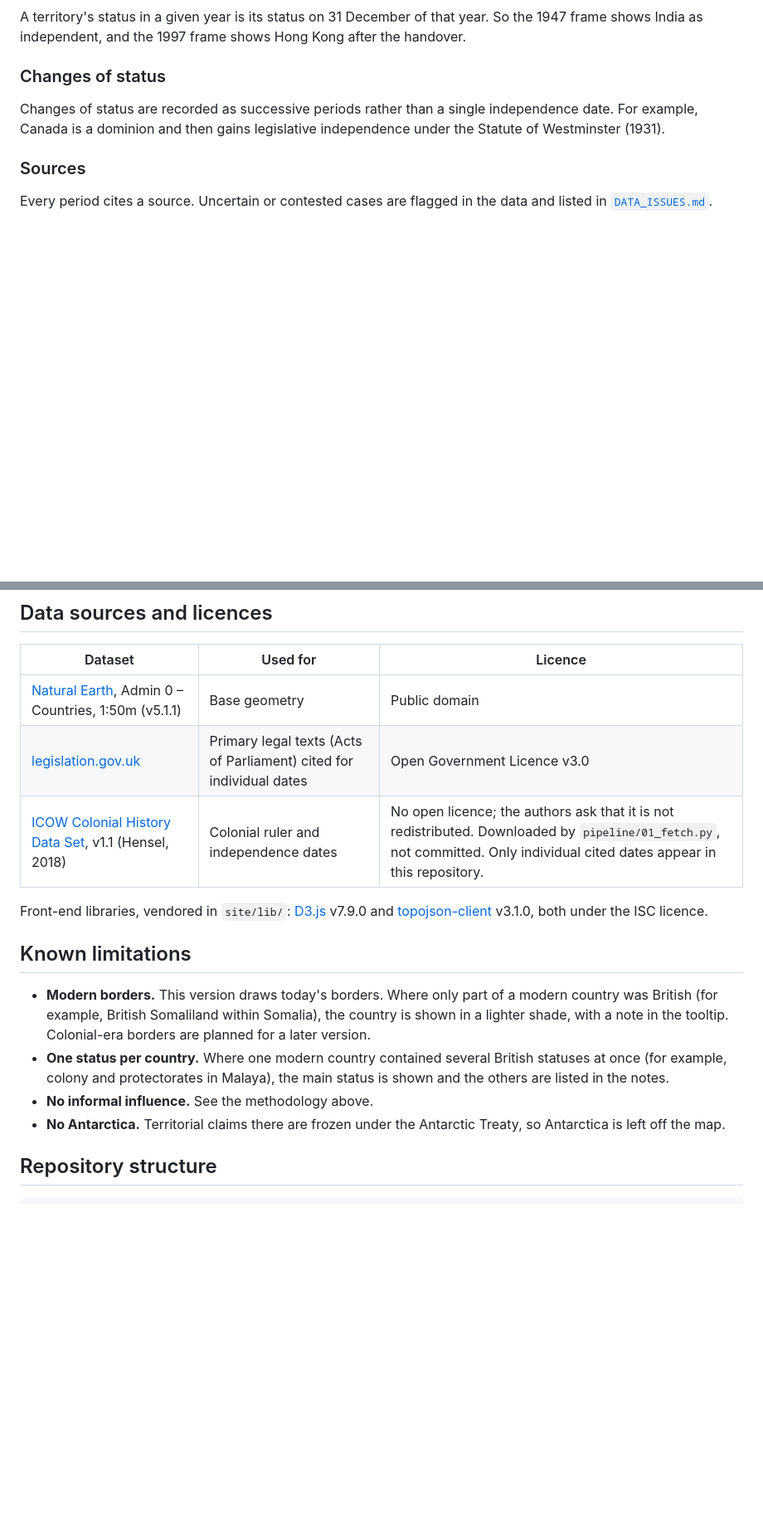
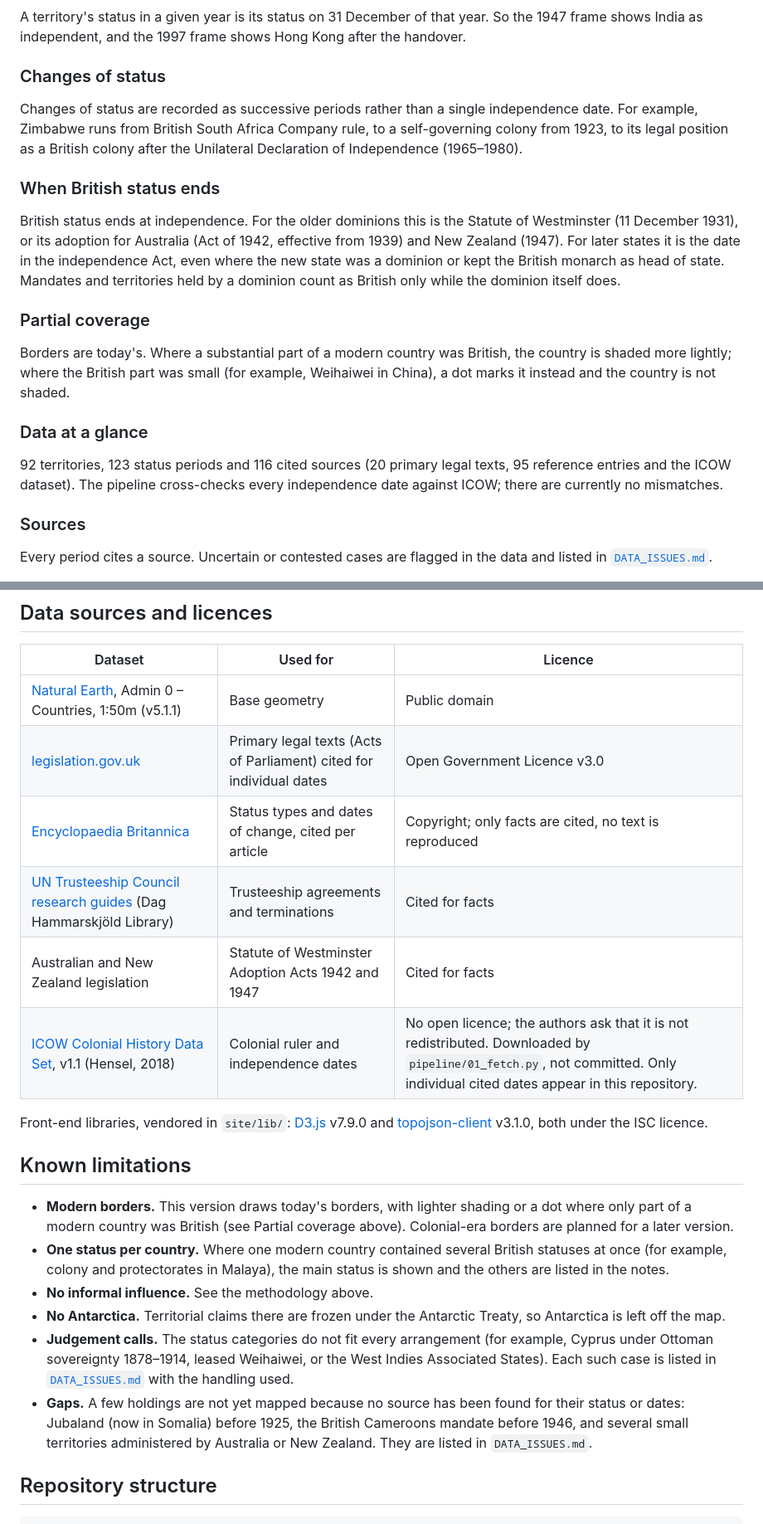
Before and after one commit to hafiz-sham/british-empire-over-time, a Markdown page: README.md, 2 parts joined by grey strips. Shown at 83% size. Drawn GitHub-style; blank space fills up the shorter version.

Commit message:
Update README methodology, sources and limitations for the full dataset
Co-Authored-By: Claude Opus 5.5 <noreply@anthropic.com>

```diff
--- a/README.md
+++ b/README.md
@@ -17,7 +17,16 @@ A territory counts as British only where a legal instrument placed it under Brit
 A territory's status in a given year is its status on 31 December of that year. So the 1947 frame shows India as independent, and the 1997 frame shows Hong Kong after the handover.
 
 ### Changes of status
-Changes of status are recorded as successive periods rather than a single independence date. For example, Canada is a dominion and then gains legislative independence under the Statute of Westminster (1931).
+Changes of status are recorded as successive periods rather than a single independence date. For example, Zimbabwe runs from British South Africa Company rule, to a self-governing colony from 1923, to its legal position as a British colony after the Unilateral Declaration of Independence (1965–1980).
+
+### When British status ends
+British status ends at independence. For the older dominions this is the Statute of Westminster (11 December 1931), or its adoption for Australia (Act of 1942, effective from 1939) and New Zealand (1947). For later states it is the date in the independence Act, even where the new state was a dominion or kept the British monarch as head of state. Mandates and territories held by a dominion count as British only while the dominion itself does.
+
+### Partial coverage
+Borders are today's. Where a substantial part of a modern country was British, the country is shaded more lightly; where the British part was small (for example, Weihaiwei in China), a dot marks it instead and the country is not shaded.
+
+### Data at a glance
+92 territories, 123 status periods and 116 cited sources (20 primary legal texts, 95 reference entries and the ICOW dataset). The pipeline cross-checks every independence date against ICOW; there are currently no mismatches.
 
 ### Sources
 Every period cites a source. Uncertain or contested cases are flagged in the data and listed in [`DATA_ISSUES.md`](DATA_ISSUES.md).
@@ -28,16 +37,21 @@ Every period cites a source. Uncertain or contested cases are flagged in the dat
 |---|---|---|
 | [Natural Earth](https://www.naturalearthdata.com/), Admin 0 – Countries, 1:50m (v5.1.1) | Base geometry | Public domain |
 | [legislation.gov.uk](https://www.legislation.gov.uk/) | Primary legal texts (Acts of Parliament) cited for individual dates | Open Government Licence v3.0 |
+| [Encyclopaedia Britannica](https://www.britannica.com/) | Status types and dates of change, cited per article | Copyright; only facts are cited, no text is reproduced |
+| [UN Trusteeship Council research guides](https://research.un.org/en/docs/tc/territories) (Dag Hammarskjöld Library) | Trusteeship agreements and terminations | Cited for facts |
+| Australian and New Zealand legislation | Statute of Westminster Adoption Acts 1942 and 1947 | Cited for facts |
 | [ICOW Colonial History Data Set](http://www.paulhensel.org/icowcol.html), v1.1 (Hensel, 2018) | Colonial ruler and independence dates | No open licence; the authors ask that it is not redistributed. Downloaded by `pipeline/01_fetch.py`, not committed. Only individual cited dates appear in this repository. |
 
 Front-end libraries, vendored in `site/lib/`: [D3.js](https://d3js.org/) v7.9.0 and [topojson-client](https://github.com/topojson/topojson-client) v3.1.0, both under the ISC licence.
 
 ## Known limitations
 
-- **Modern borders.** This version draws today's borders. Where only part of a modern country was British (for example, British Somaliland within Somalia), the country is shown in a lighter shade, with a note in the tooltip. Colonial-era borders are planned for a later version.
+- **Modern borders.** This version draws today's borders, with lighter shading or a dot where only part of a modern country was British (see Partial coverage above). Colonial-era borders are planned for a later version.
 - **One status per country.** Where one modern country contained several British statuses at once (for example, colony and protectorates in Malaya), the main status is shown and the others are listed in the notes.
 - **No informal influence.** See the methodology above.
 - **No Antarctica.** Territorial claims there are frozen under the Antarctic Treaty, so Antarctica is left off the map.
+- **Judgement calls.** The status categories do not fit every arrangement (for example, Cyprus under Ottoman sovereignty 1878–1914, leased Weihaiwei, or the West Indies Associated States). Each such case is listed in [`DATA_ISSUES.md`](DATA_ISSUES.md) with the handling used.
+- **Gaps.** A few holdings are not yet mapped because no source has been found for their status or dates: Jubaland (now in Somalia) before 1925, the British Cameroons mandate before 1946, and several small territories administered by Australia or New Zealand. They are listed in `DATA_ISSUES.md`.
 
 ## Repository structure
 
```
